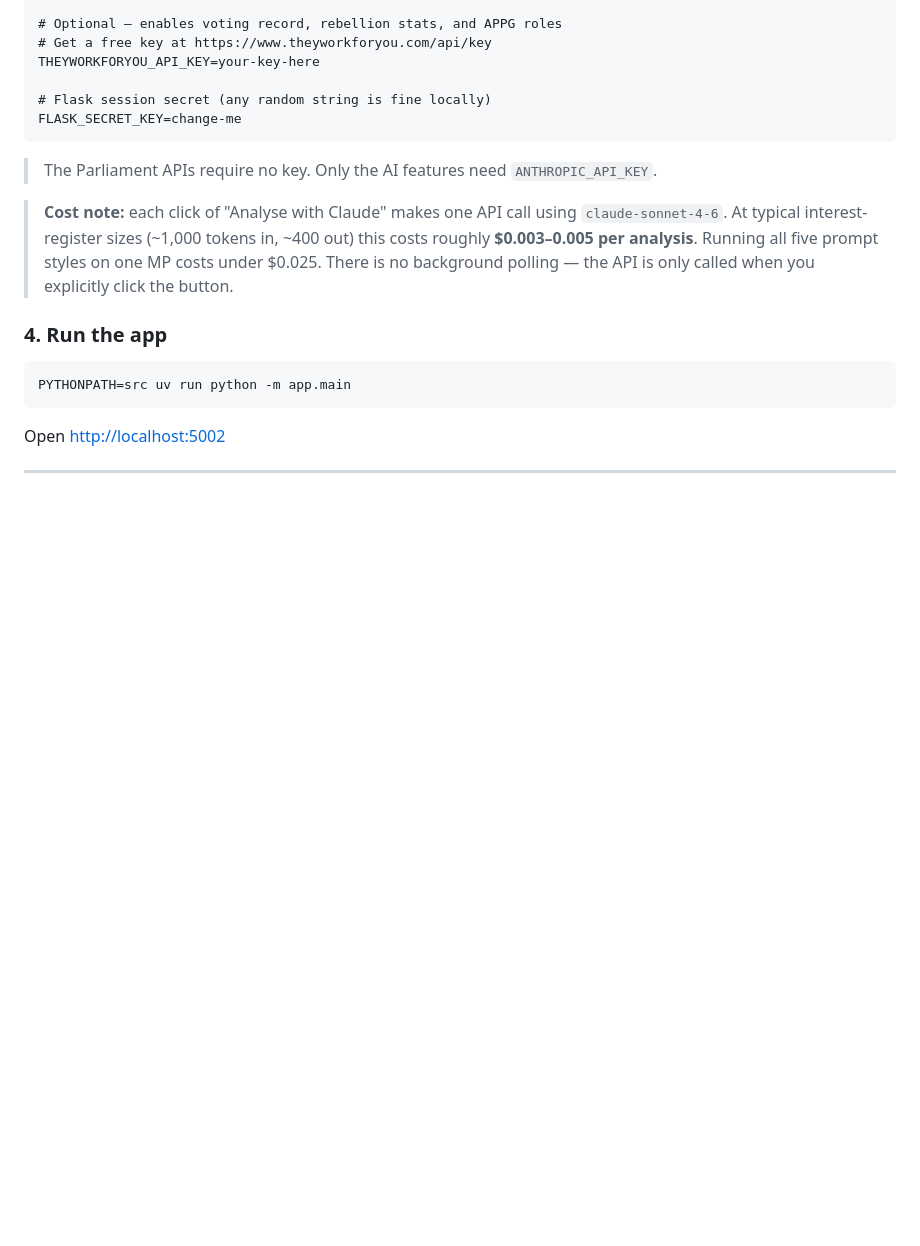
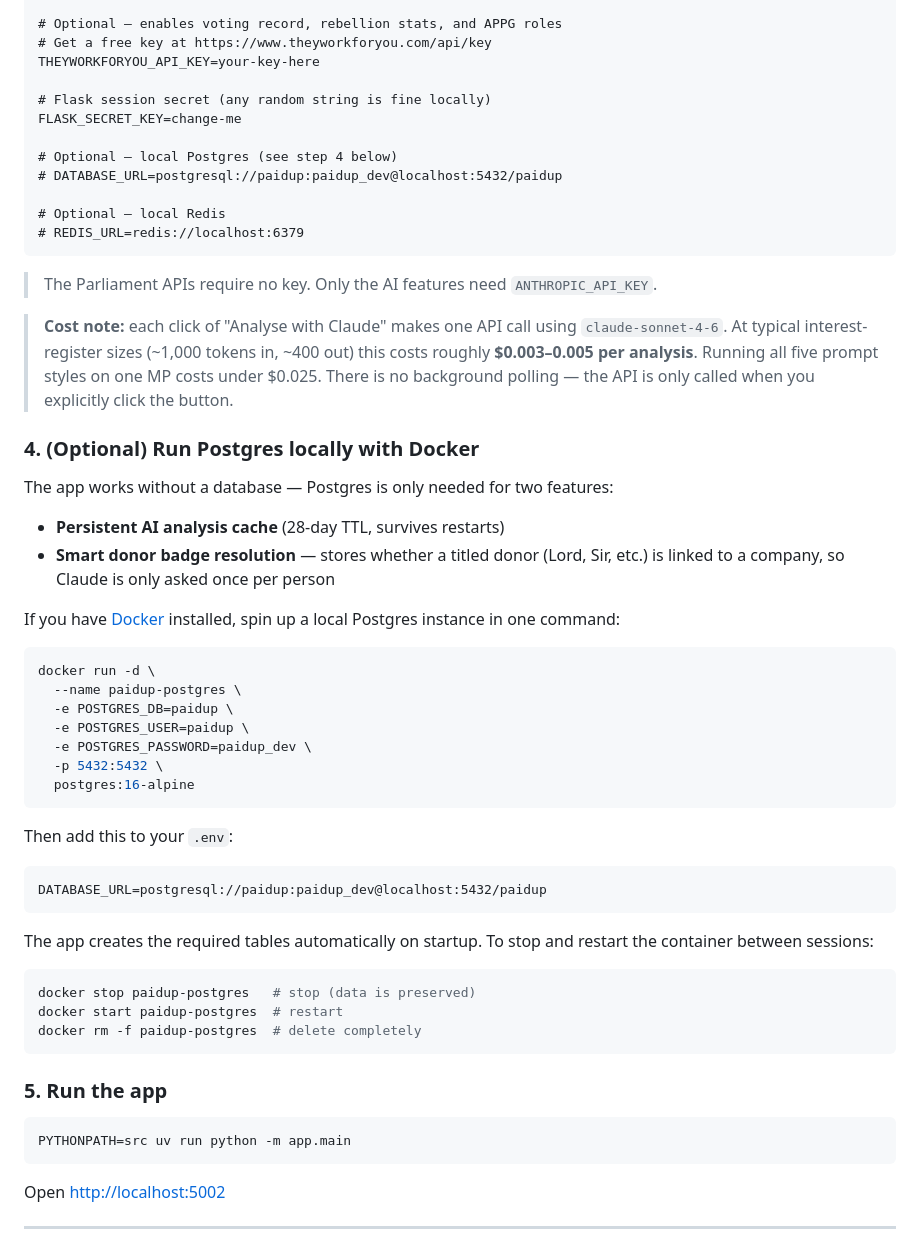
Before and after one commit to mahsa7haft/paidup, a Markdown page: README.md, the part around one of its changes. Rendered like a GitHub page; blank space fills up the shorter version.

````diff
--- a/README.md
+++ b/README.md
@@ -80,13 +80,51 @@ THEYWORKFORYOU_API_KEY=your-key-here
 
 # Flask session secret (any random string is fine locally)
 FLASK_SECRET_KEY=change-me
+
+# Optional — local Postgres (see step 4 below)
+# DATABASE_URL=postgresql://paidup:paidup_dev@localhost:5432/paidup
+
+# Optional — local Redis
+# REDIS_URL=redis://localhost:6379
 ```
 
 > The Parliament APIs require no key. Only the AI features need `ANTHROPIC_API_KEY`.
 
 > **Cost note:** each click of "Analyse with Claude" makes one API call using `claude-sonnet-4-6`. At typical interest-register sizes (~1,000 tokens in, ~400 out) this costs roughly **$0.003–0.005 per analysis**. Running all five prompt styles on one MP costs under $0.025. There is no background polling — the API is only called when you explicitly click the button.
 
-### 4. Run the app
+### 4. (Optional) Run Postgres locally with Docker
+
+The app works without a database — Postgres is only needed for two features:
+- **Persistent AI analysis cache** (28-day TTL, survives restarts)
+- **Smart donor badge resolution** — stores whether a titled donor (Lord, Sir, etc.) is linked to a company, so Claude is only asked once per person
+
+If you have [Docker](https://www.docker.com) installed, spin up a local Postgres instance in one command:
+
+```bash
+docker run -d \
+  --name paidup-postgres \
+  -e POSTGRES_DB=paidup \
+  -e POSTGRES_USER=paidup \
+  -e POSTGRES_PASSWORD=paidup_dev \
+  -p 5432:5432 \
+  postgres:16-alpine
+```
+
+Then add this to your `.env`:
+
+```
+DATABASE_URL=postgresql://paidup:paidup_dev@localhost:5432/paidup
+```
+
+The app creates the required tables automatically on startup. To stop and restart the container between sessions:
+
+```bash
+docker stop paidup-postgres   # stop (data is preserved)
+docker start paidup-postgres  # restart
+docker rm -f paidup-postgres  # delete completely
+```
+
+### 5. Run the app
 
 ```bash
 PYTHONPATH=src uv run python -m app.main
````
Also changed, not shown: other parts of README.md (+26 -4 lines).
